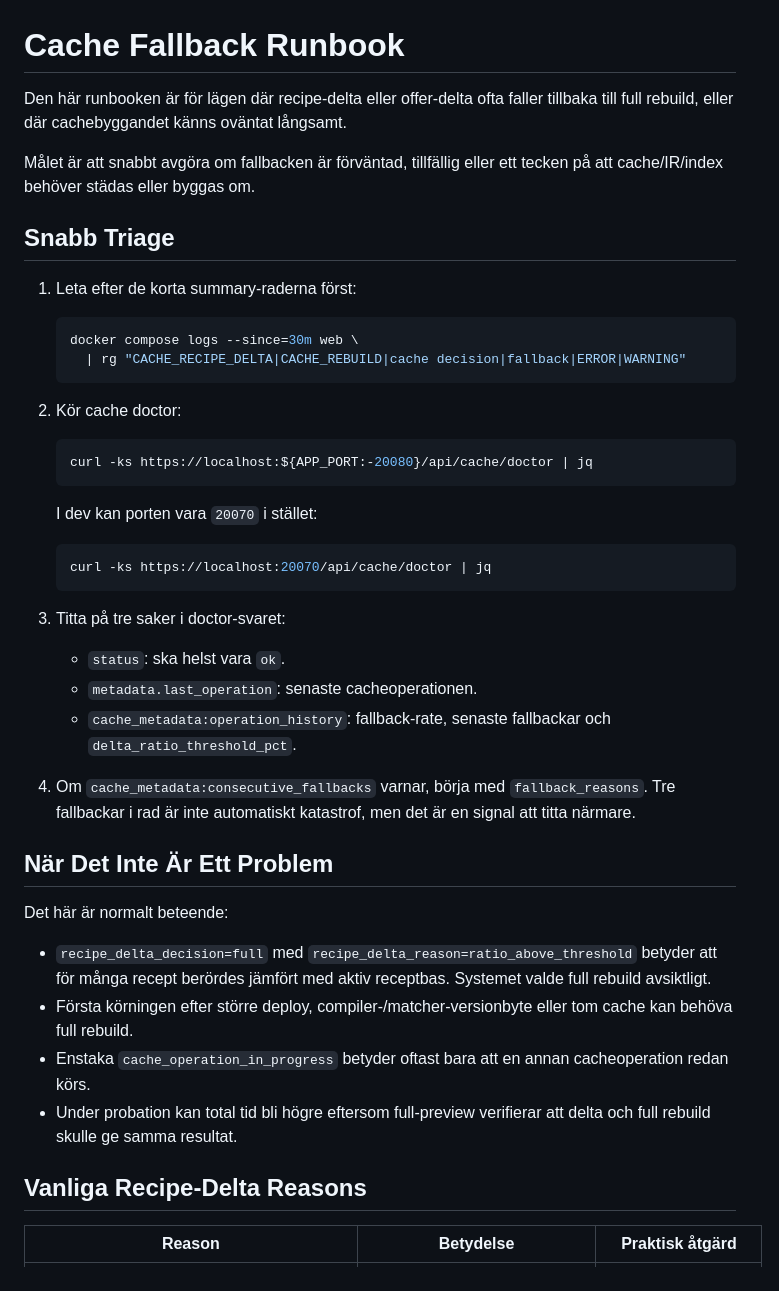
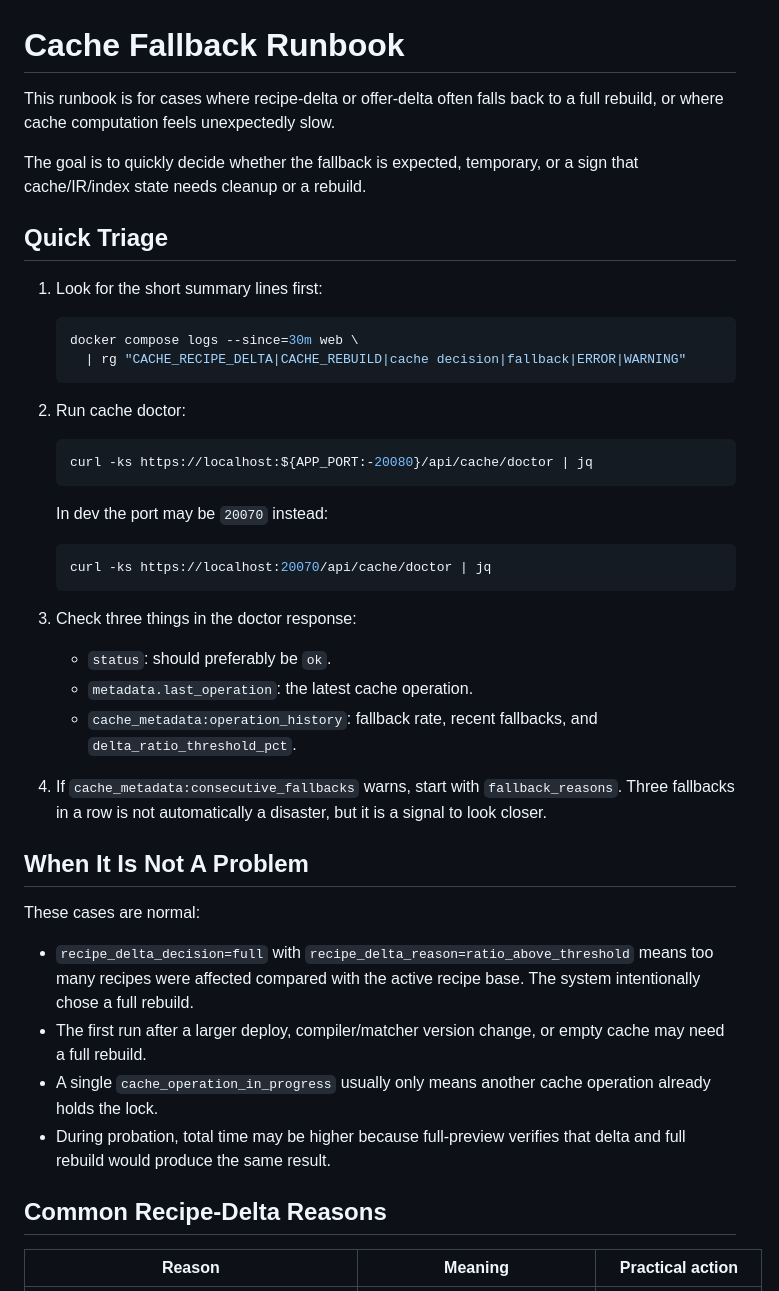
Before and after one commit to ssavant2/deal-meals, a Markdown page: docs/CACHE_FALLBACK_RUNBOOK.md, the part around one of its changes. GitHub-like rendering.

````diff
--- a/docs/CACHE_FALLBACK_RUNBOOK.md
+++ b/docs/CACHE_FALLBACK_RUNBOOK.md
@@ -1,58 +1,58 @@
 # Cache Fallback Runbook
 
-Den här runbooken är för lägen där recipe-delta eller offer-delta ofta faller
-tillbaka till full rebuild, eller där cachebyggandet känns oväntat långsamt.
+This runbook is for cases where recipe-delta or offer-delta often falls back to
+a full rebuild, or where cache computation feels unexpectedly slow.
 
-Målet är att snabbt avgöra om fallbacken är förväntad, tillfällig eller ett
-tecken på att cache/IR/index behöver städas eller byggas om.
+The goal is to quickly decide whether the fallback is expected, temporary, or a
+sign that cache/IR/index state needs cleanup or a rebuild.
 
-## Snabb Triage
+## Quick Triage
 
-1. Leta efter de korta summary-raderna först:
+1. Look for the short summary lines first:
 
    ```bash
    docker compose logs --since=30m web \
      | rg "CACHE_RECIPE_DELTA|CACHE_REBUILD|cache decision|fallback|ERROR|WARNING"
    ```
 
-2. Kör cache doctor:
+2. Run cache doctor:
 
    ```bash
    curl -ks https://localhost:${APP_PORT:-20080}/api/cache/doctor | jq
    ```
 
-   I dev kan porten vara `20070` i stället:
+   In dev the port may be `20070` instead:
 
    ```bash
    curl -ks https://localhost:20070/api/cache/doctor | jq
    ```
 
-3. Titta på tre saker i doctor-svaret:
+3. Check three things in the doctor response:
 
-   - `status`: ska helst vara `ok`.
-   - `metadata.last_operation`: senaste cacheoperationen.
-   - `cache_metadata:operation_history`: fallback-rate, senaste fallbackar och
+   - `status`: should preferably be `ok`.
+   - `metadata.last_operation`: the latest cache operation.
+   - `cache_metadata:operation_history`: fallback rate, recent fallbacks, and
      `delta_ratio_threshold_pct`.
 
-4. Om `cache_metadata:consecutive_fallbacks` varnar, börja med
-   `fallback_reasons`. Tre fallbackar i rad är inte automatiskt katastrof, men
-   det är en signal att titta närmare.
+4. If `cache_metadata:consecutive_fallbacks` warns, start with
+   `fallback_reasons`. Three fallbacks in a row is not automatically a disaster,
+   but it is a signal to look closer.
 
-## När Det Inte Är Ett Problem
+## When It Is Not A Problem
 
-Det här är normalt beteende:
+These cases are normal:
 
-- `recipe_delta_decision=full` med `recipe_delta_reason=ratio_above_threshold`
-  betyder att för många recept berördes jämfört med aktiv receptbas. Systemet
-  valde full rebuild avsiktligt.
-- Första körningen efter större deploy, compiler-/matcher-versionbyte eller
-  tom cache kan behöva full rebuild.
-- Enstaka `cache_operation_in_progress` betyder oftast bara att en annan
-  cacheoperation redan körs.
-- Under probation kan total tid bli högre eftersom full-preview verifierar att
-  delta och full rebuild skulle ge samma resultat.
+- `recipe_delta_decision=full` with `recipe_delta_reason=ratio_above_threshold`
+  means too many recipes were affected compared with the active recipe base.
+  The system intentionally chose a full rebuild.
+- The first run after a larger deploy, compiler/matcher version change, or empty
+  cache may need a full rebuild.
+- A single `cache_operation_in_progress` usually only means another cache
+  operation already holds the lock.
+- During probation, total time may be higher because full-preview verifies that
+  delta and full rebuild would produce the same result.
 
-## Vanliga Recipe-Delta Reasons
+## Common Recipe-Delta Reasons
 
-| Reason | Betydelse | Praktisk åtgärd |
+| Reason | Meaning | Practical action |
 | --- | --- | --- |
````
Also changed, not shown: other parts of docs/CACHE_FALLBACK_RUNBOOK.md (+60 -59 lines).
